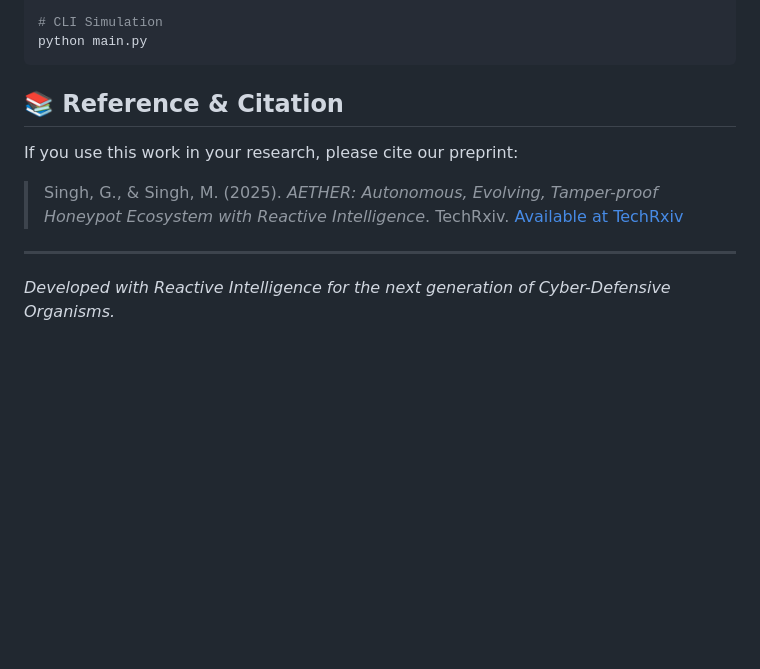
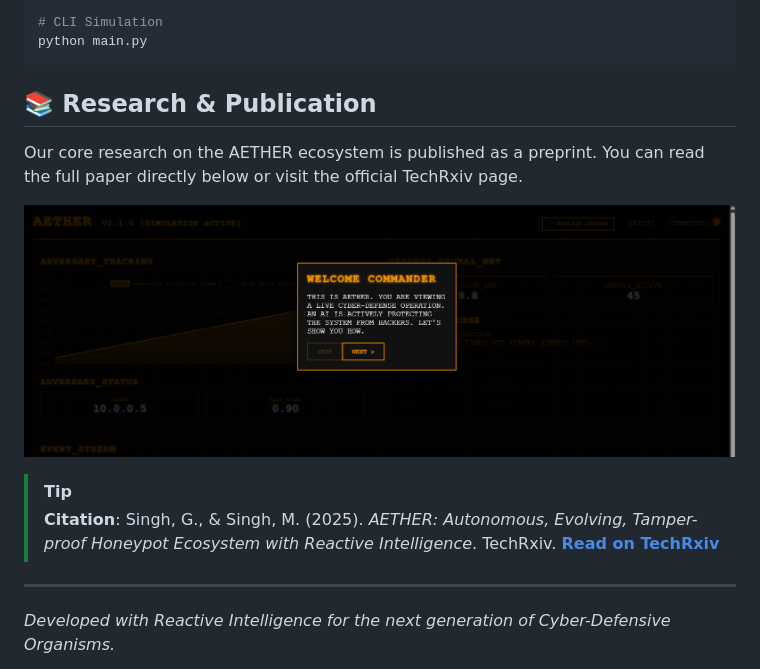
Before and after one commit to gurarpitzz/AETHER-Smart-Honeypot, a Markdown page: README.md, the part around the change. Rendered like a GitHub page; blank space fills up the shorter version.

Commit message:
Enhance research section with professional preview link

````diff
--- a/README.md
+++ b/README.md
@@ -82,12 +82,15 @@ python app.py
 python main.py
 ```
 
-## 📚 Reference & Citation
+## 📚 Research & Publication
 
-If you use this work in your research, please cite our preprint:
+Our core research on the AETHER ecosystem is published as a preprint. You can read the full paper directly below or visit the official TechRxiv page.
 
-> Singh, G., & Singh, M. (2025). *AETHER: Autonomous, Evolving, Tamper-proof Honeypot Ecosystem with Reactive Intelligence*. TechRxiv.
-> [Available at TechRxiv](https://www.techrxiv.org/users/938624/articles/1308701-aether-autonomous-evolving-tamper-proof-honeypot-ecosystem-with-reactive-intelligence)
+[![AETHER Paper Preview](assets/intro.png)](https://www.techrxiv.org/users/938624/articles/1308701-aether-autonomous-evolving-tamper-proof-honeypot-ecosystem-with-reactive-intelligence)
+
+> [!TIP]
+> **Citation**: Singh, G., & Singh, M. (2025). *AETHER: Autonomous, Evolving, Tamper-proof Honeypot Ecosystem with Reactive Intelligence*. TechRxiv.
+> [**Read on TechRxiv**](https://www.techrxiv.org/users/938624/articles/1308701-aether-autonomous-evolving-tamper-proof-honeypot-ecosystem-with-reactive-intelligence)
 
 ---
 *Developed with Reactive Intelligence for the next generation of Cyber-Defensive Organisms.*
````
